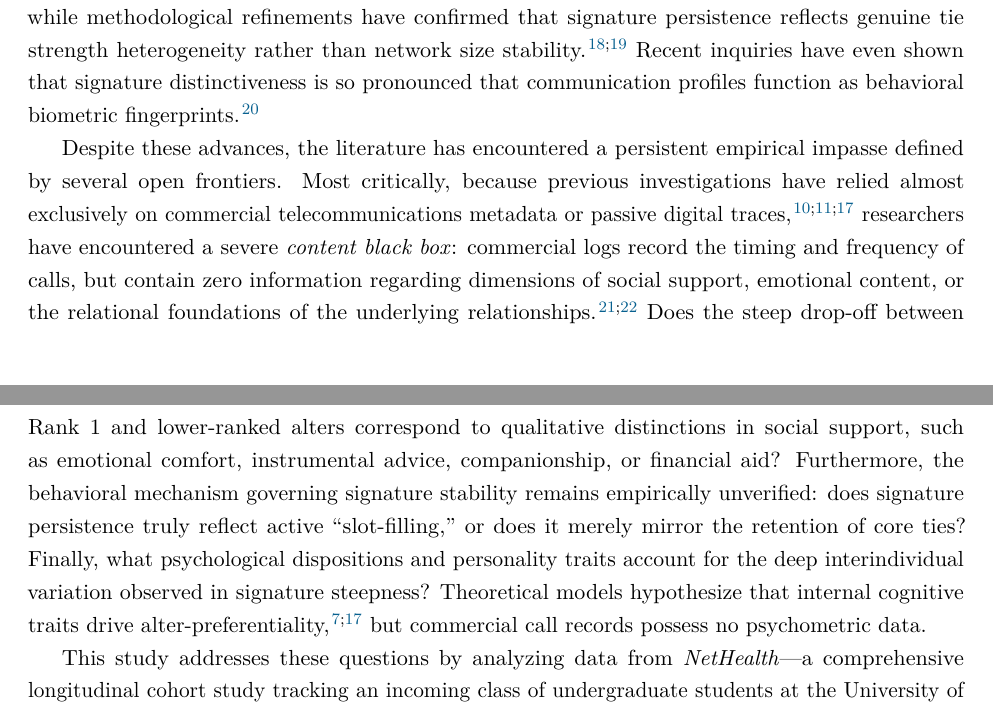
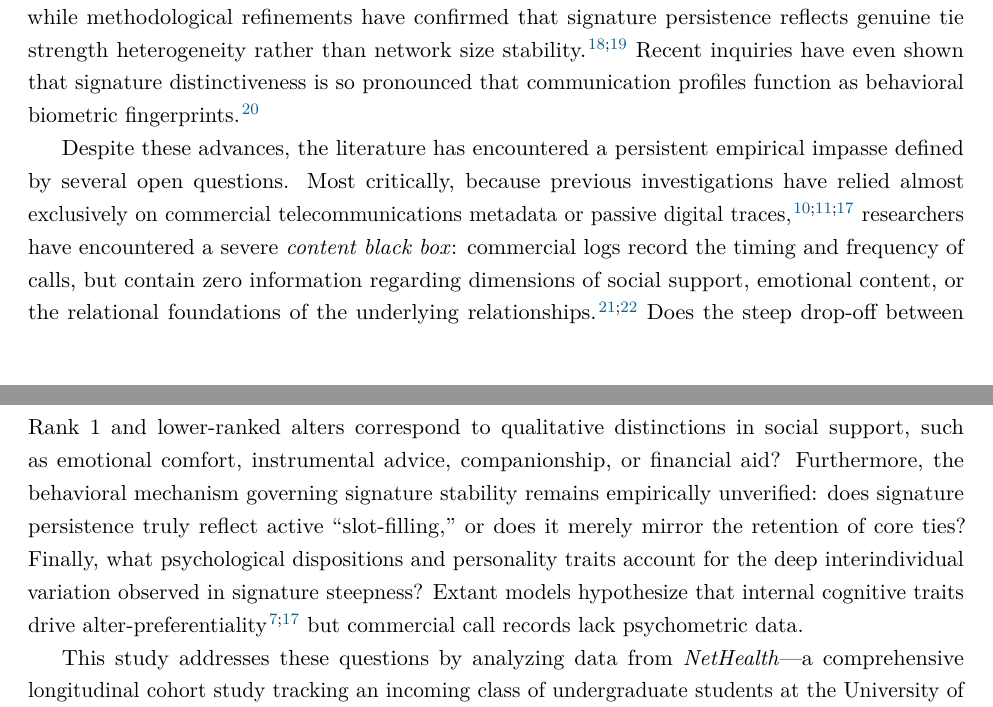
Before and after one commit to olizardo/social-signatures-nethealth, a LaTeX paper (NHB_manuscript.tex): two parts of pages 2 and 3 of 24, joined at a grey line, cut so that both start at the same text. Compiled offline with pdfLaTeX.

Commit message:
Update on Overleaf.

```diff
--- a/NHB_manuscript.tex
+++ b/NHB_manuscript.tex
@@ -73,7 +73,7 @@ In a seminal contribution, Saram{\"a}ki and colleagues\cite{saramaeki2014persist
 
 Over the past decade, a rich multidisciplinary literature has expanded upon this framework. Researchers have confirmed signature persistence across diverse communication channels, including text messaging,\cite{heydari2018multichannel} online collaborative platforms,\cite{li2018social,koltsova2021social} and in-person sensor networks.\cite{li2022evidence,adel2026preferentiality} Physicists and network scientists have developed continuous resource allocation models\cite{tamarit2022beyond} and generative micro-foundations rooted in the competition between cumulative advantage and random exploration,\cite{iniguez2023universal} while methodological refinements have confirmed that signature persistence reflects genuine tie strength heterogeneity rather than network size stability.\cite{heydari2024disentangling,heydari2024dynamic} Recent inquiries have even shown that signature distinctiveness is so pronounced that communication profiles function as behavioral biometric fingerprints.\cite{jia2025multidimensional}
 
-Despite these advances, the literature has encountered a persistent empirical impasse defined by several open frontiers. Most critically, because previous investigations have relied almost exclusively on commercial telecommunications metadata or passive digital traces,\cite{saramaeki2014persistence,heydari2018multichannel,iniguez2023universal} researchers have encountered a severe \textit{content black box}: commercial logs record the timing and frequency of calls, but contain zero information regarding dimensions of social support, emotional content, or the relational foundations of the underlying relationships.\cite{burt1985relation,wellman1990different-b11} Does the steep drop-off between Rank 1 and lower-ranked alters correspond to qualitative distinctions in social support, such as emotional comfort, instrumental advice, companionship, or financial aid? Furthermore, the behavioral mechanism governing signature stability remains empirically unverified: does signature persistence truly reflect active ``slot-filling,'' or does it merely mirror the retention of core ties? Finally, what psychological dispositions and personality traits account for the deep interindividual variation observed in signature steepness? Theoretical models hypothesize that internal cognitive traits drive alter-preferentiality,\cite{dunbar2018anatomy,iniguez2023universal} but commercial call records possess no psychometric data.
+Despite these advances, the literature has encountered a persistent empirical impasse defined by several open questions. Most critically, because previous investigations have relied almost exclusively on commercial telecommunications metadata or passive digital traces,\cite{saramaeki2014persistence,heydari2018multichannel,iniguez2023universal} researchers have encountered a severe \textit{content black box}: commercial logs record the timing and frequency of calls, but contain zero information regarding dimensions of social support, emotional content, or the relational foundations of the underlying relationships.\cite{burt1985relation,wellman1990different-b11} Does the steep drop-off between Rank 1 and lower-ranked alters correspond to qualitative distinctions in social support, such as emotional comfort, instrumental advice, companionship, or financial aid? Furthermore, the behavioral mechanism governing signature stability remains empirically unverified: does signature persistence truly reflect active ``slot-filling,'' or does it merely mirror the retention of core ties? Finally, what psychological dispositions and personality traits account for the deep interindividual variation observed in signature steepness? Extant models hypothesize that internal cognitive traits drive alter-preferentiality \cite{dunbar2018anatomy,iniguez2023universal} but commercial call records lack psychometric data.
 
 This study addresses these questions by analyzing data from \textit{NetHealth}---a comprehensive longitudinal cohort study tracking an incoming class of undergraduate students at the University of Notre Dame across two full academic years.\cite{liu2018network,purta2016experiences,faust2017exploring,liu2021heterogeneous} By pairing continuous smartphone call records ($N = 491$ egos; 498,237 communication events) with an academic calendar, eight waves of longitudinal ego-network surveys ($35,913$ alter nominations), complete alter-alter structural edge lists ($174,748$ ties), and longitudinal psychometric batteries (Big Five personality traits), we conduct an empirical investigation of the structure, correlates, and determinants of social signatures. Specifically, we evaluate signature persistence across multiple calendar and rolling timescales, test parametric power-law versus exponential scaling, establish the observation duration required for parameter convergence, ground communication ranks in multidimensional social support dimensions, test the slot-filling dynamic under top-alter turnover, and estimate the psychological and structural drivers of signature morphology.
 
```
